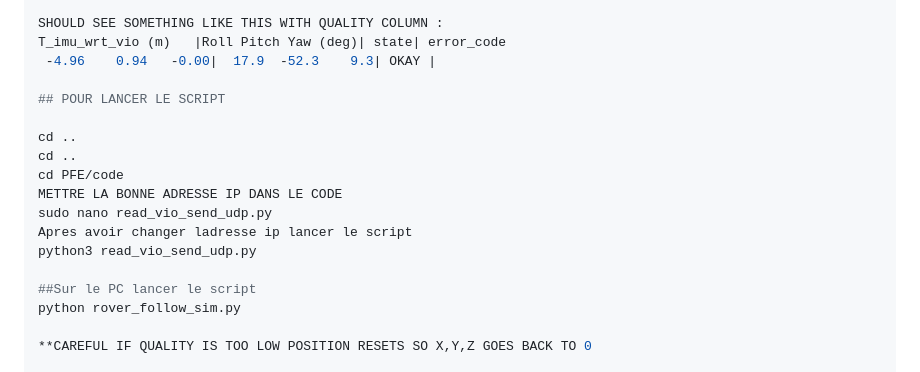
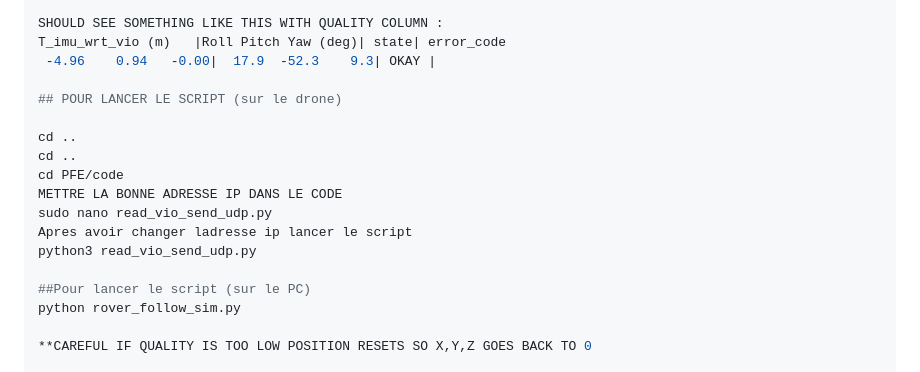
Before and after one commit to LOG795-UAV-Search-and-Rescue/drone-code, a Markdown page: README.md, the part around the change. Rendered like a GitHub page.

```diff
--- a/README.md
+++ b/README.md
@@ -130,7 +130,7 @@ SHOULD SEE SOMETHING LIKE THIS WITH QUALITY COLUMN :
 T_imu_wrt_vio (m)   |Roll Pitch Yaw (deg)| state| error_code
  -4.96    0.94   -0.00|  17.9  -52.3    9.3| OKAY |
 
-## POUR LANCER LE SCRIPT
+## POUR LANCER LE SCRIPT (sur le drone)
 
 cd ..
 cd ..
@@ -140,7 +140,7 @@ sudo nano read_vio_send_udp.py
 Apres avoir changer ladresse ip lancer le script
 python3 read_vio_send_udp.py
 
-##Sur le PC lancer le script
+##Pour lancer le script (sur le PC)
 python rover_follow_sim.py
 
 **CAREFUL IF QUALITY IS TOO LOW POSITION RESETS SO X,Y,Z GOES BACK TO 0
```
